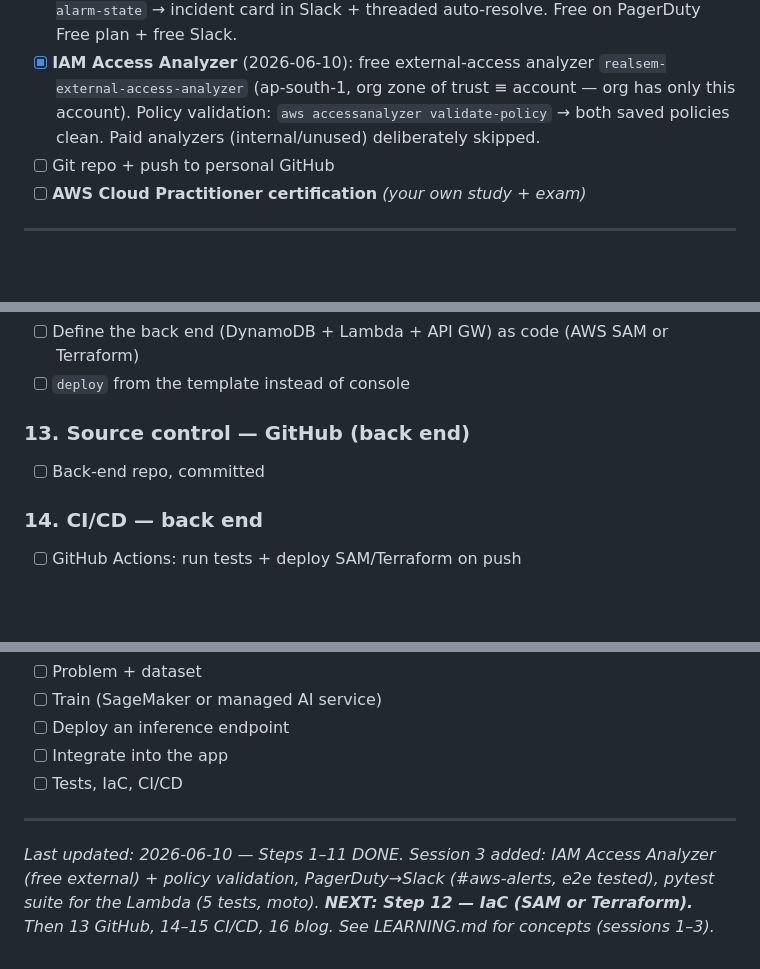
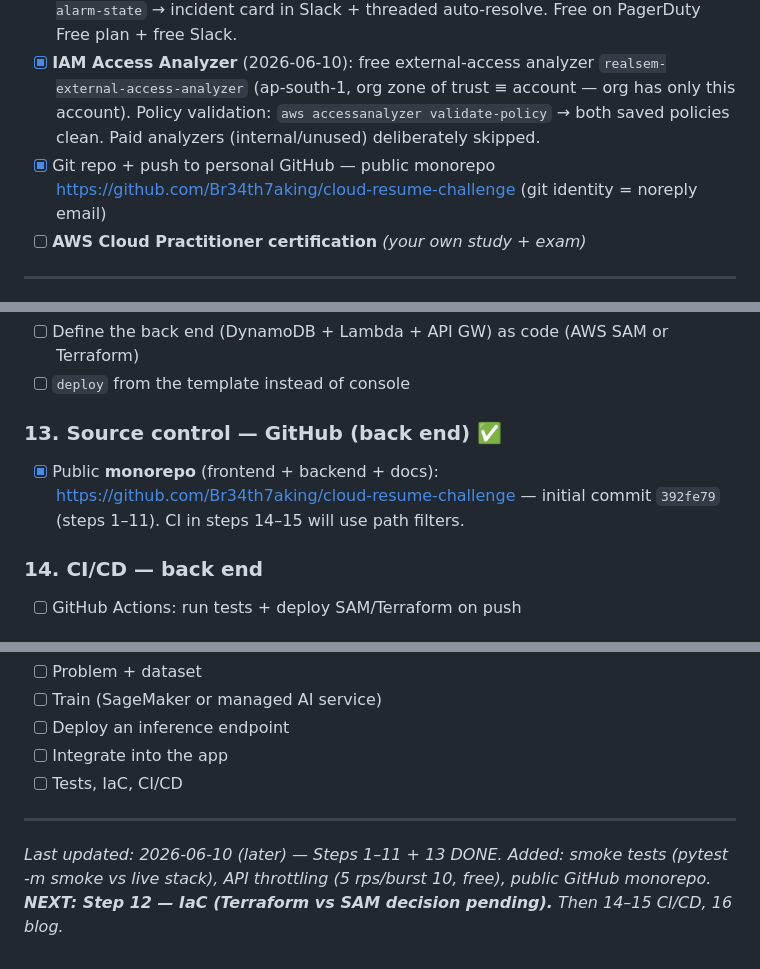
Before and after one commit to Br34th7aking/cloud-resume-challenge, a Markdown page: PROGRESS.md, 3 parts joined by grey strips. Rendered like a GitHub page; blank space fills up the shorter version.

Commit message:
Track step 13 (GitHub monorepo), smoke tests, API throttling in PROGRESS.md

```diff
--- a/PROGRESS.md
+++ b/PROGRESS.md
@@ -37,7 +37,7 @@ IaC, CI/CD) are written directly.
 - [x] **Monitoring/alerting**: CloudWatch alarms (`cloud-resume-lambda-errors`, `cloud-resume-api-5xx`) → SNS `cloud-resume-alarms` → **PagerDuty** (service "Cloud Resume API"). Tested: ALARM→incident, OK→auto-resolve. (Install PagerDuty mobile app to receive pages; SMS to +91 blocked by India DLT rules — app+email instead.)
 - [x] **PagerDuty → Slack** (2026-06-10): PagerDuty Slack extension connected to workspace `realsemedtech.slack.com`; connection "Cloud Resume API" → `#aws-alerts` (Responder, all events, any urgency). Tested end-to-end via `aws cloudwatch set-alarm-state` → incident card in Slack + threaded auto-resolve. Free on PagerDuty Free plan + free Slack.
 - [x] **IAM Access Analyzer** (2026-06-10): free external-access analyzer `realsem-external-access-analyzer` (ap-south-1, org zone of trust ≡ account — org has only this account). Policy validation: `aws accessanalyzer validate-policy` → both saved policies clean. Paid analyzers (internal/unused) deliberately skipped.
-- [ ] Git repo + push to personal GitHub
+- [x] Git repo + push to personal GitHub — public monorepo https://github.com/Br34th7aking/cloud-resume-challenge (git identity = noreply email)
 - [ ] **AWS Cloud Practitioner certification** *(your own study + exam)*
 
 ---
@@ -103,8 +104,8 @@ IaC, CI/CD) are written directly.
 - [ ] Define the back end (DynamoDB + Lambda + API GW) as code (AWS SAM or Terraform)
 - [ ] `deploy` from the template instead of console
 
-### 13. Source control — GitHub (back end)
-- [ ] Back-end repo, committed
+### 13. Source control — GitHub (back end) ✅
+- [x] Public **monorepo** (frontend + backend + docs): https://github.com/Br34th7aking/cloud-resume-challenge — initial commit `392fe79` (steps 1–11). CI in steps 14–15 will use path filters.
 
 ### 14. CI/CD — back end
 - [ ] GitHub Actions: run tests + deploy SAM/Terraform on push
@@ -153,4 +154,4 @@ New domain — build & deploy an ML feature. Detail later.
 
 ---
 
-*Last updated: 2026-06-10 — Steps 1–11 DONE. Session 3 added: IAM Access Analyzer (free external) + policy validation, PagerDuty→Slack (#aws-alerts, e2e tested), pytest suite for the Lambda (5 tests, moto). **NEXT: Step 12 — IaC (SAM or Terraform).** Then 13 GitHub, 14–15 CI/CD, 16 blog. See LEARNING.md for concepts (sessions 1–3).*
+*Last updated: 2026-06-10 (later) — Steps 1–11 + 13 DONE. Added: smoke tests (pytest -m smoke vs live stack), API throttling (5 rps/burst 10, free), public GitHub monorepo. **NEXT: Step 12 — IaC (Terraform vs SAM decision pending).** Then 14–15 CI/CD, 16 blog.*
```
Also changed, not shown: other parts of PROGRESS.md (+1 -0 lines).
